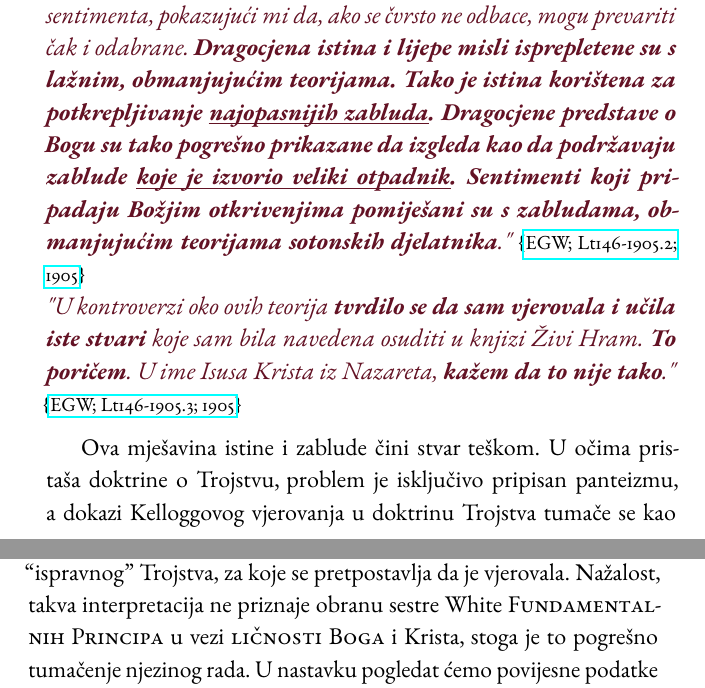
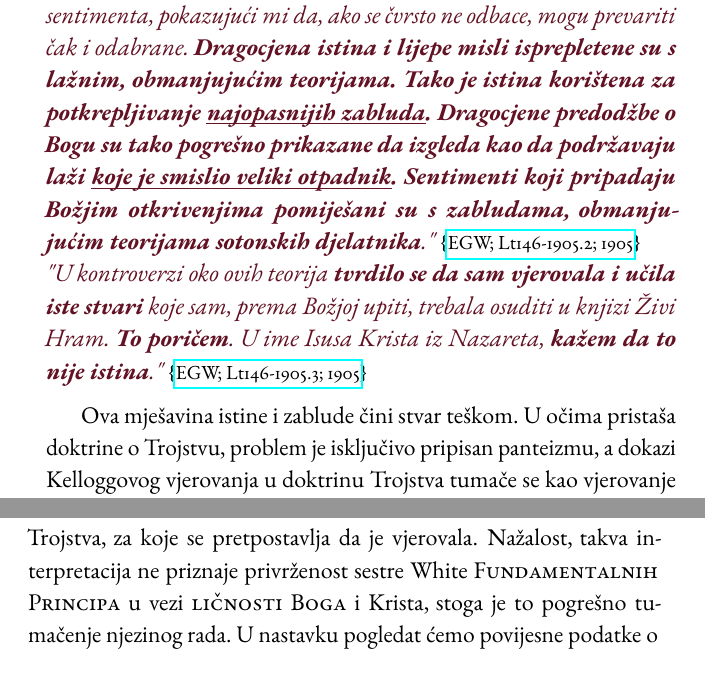
Before and after one commit to forgotten-pillar/the-forgotten-pillar-book, a LaTeX book (main.tex, which reads lang/hr/chapters/chapter15.tex): two parts of pages 127 and 128 of 261, joined at a grey line, cut so that both start at the same text. Compiled offline with pdfLaTeX.

Commit message:
CROATIAN: grammar fixes

```diff
--- a/lang/hr/chapters/chapter15.tex
+++ b/lang/hr/chapters/chapter15.tex
@@ -4,11 +4,11 @@ Ključni problem Kellogg-ove kontroverze bili su sentimenti o \emcap{ličnosti B
 
 U sljedećem poglavlju želimo vam predstaviti vezu između Kelloggove kontroverze i doktrine o Trojstvu. Važno je naglasiti da Živi Hram ne sadrži ovu doktrinu kako se ona danas vjeruje. Glavni problem s Kelloggovim učenjem bio je \textit{odstupanje} od \emcap{Fundamentalnih Principa}, koji su bili temelj naše vjere. Informacije koje ćemo vam predstaviti otkrivaju da je dr. Kellogg opravdao svoje postupke odstupanjem od temelja kroz svoje vjerovanje u doktrinu o Trojstvu. Ovo nije teško vidjeti kada prepoznamo da su \emcap{Fundamentalni Principi} bili ne-trinitarijanski. Stoga, naš glavni fokus ne bi trebao biti prepoznavanje Trojstva u Kelloggovim argumentima, već u razumijevanju razlika između Kelloggovih učenja i učenja \emcap{Fundamentalnih Principa} u vezi s \egwinline{ličnosti Boga i gdje je Njegova prisutnost}[SpTB02 51.3; 1903][https://egwwritings.org/read?panels=p417.262]. Drugim riječima, koji su to koraci koje je Kellogg napravio odstupajući od temelja naše vjere? Ovaj pristup zagovara Duh Proroštva i pomoći će nam da izbjegnemo spekulacije u vezi s Kelloggovim motivima—pomoći će nam da se usredotočimo na istinu. Ellen White nam govori da u Živom Hramu postoje mnoge dobre stvari, ali su pomiješane s lažnim, obmanjujućim teorijama o \emcap{ličnosti Boga} i \emcap{Krista}.
 
-\egw{\textbf{Knjiga Živi hram sadrži lažne, \underline{obmanjujuće sentimente o ličnosti Boga i Krista}}. Gospodin mi je otvorio pravo značenje tih sentimenta, pokazujući mi da, ako se čvrsto ne odbace, mogu prevariti čak i odabrane. \textbf{Dragocjena istina i lijepe misli isprepletene su s lažnim, obmanjujućim teorijama. Tako je istina korištena za potkrepljivanje \underline{najopasnijih zabluda}. Dragocjene predstave o Bogu su tako pogrešno prikazane da izgleda kao da podržavaju zablude \underline{koje je izvorio veliki otpadnik}. Sentimenti koji pripadaju Božjim otkrivenjima pomiješani su s zabludama, obmanjujućim teorijama sotonskih djelatnika}.}[Lt146-1905.2; 1905][https://egwwritings.org/read?panels=p9430.8]
+\egw{\textbf{Knjiga Živi hram sadrži lažne, \underline{obmanjujuće sentimente o ličnosti Boga i Krista}}. Gospodin mi je otvorio pravo značenje tih sentimenta, pokazujući mi da, ako se čvrsto ne odbace, mogu prevariti čak i odabrane. \textbf{Dragocjena istina i lijepe misli isprepletene su s lažnim, obmanjujućim teorijama. Tako je istina korištena za potkrepljivanje \underline{najopasnijih zabluda}. Dragocjene predodžbe o Bogu su tako pogrešno prikazane da izgleda kao da podržavaju laži \underline{koje je smislio veliki otpadnik}. Sentimenti koji pripadaju Božjim otkrivenjima pomiješani su s zabludama, obmanjujućim teorijama sotonskih djelatnika}.}[Lt146-1905.2; 1905][https://egwwritings.org/read?panels=p9430.8]
 
-\egwnogap{U kontroverzi oko ovih teorija \textbf{tvrdilo se da sam vjerovala i učila iste stvari} koje sam bila navedena osuditi u knjizi Živi Hram. \textbf{To poričem}. U ime Isusa Krista iz Nazareta, \textbf{kažem da to nije tako}.}[Lt146-1905.3; 1905][https://egwwritings.org/read?panels=p9430.9]
+\egwnogap{U kontroverzi oko ovih teorija \textbf{tvrdilo se da sam vjerovala i učila iste stvari} koje sam, prema Božjoj upiti, trebala osuditi u knjizi Živi Hram. \textbf{To poričem}. U ime Isusa Krista iz Nazareta, \textbf{kažem da to nije istina}.}[Lt146-1905.3; 1905][https://egwwritings.org/read?panels=p9430.9]
 
-Ova mješavina istine i zablude čini stvar teškom. U očima pristaša doktrine o Trojstvu, problem je isključivo pripisan panteizmu, a dokazi Kelloggovog vjerovanja u doktrinu Trojstva tumače se kao vjerovanje u lažno Trojstvo\footnote{Whidden, Woodrow W, et al. \textit{The Trinity : Understanding God's Love, His Plan of Salvation, and Christian Relationships}. Hagerstown, Md, Review And Herald Pub. Association, 2002., p. 217}. Ukor sestre White pripisuje se obrani “ispravnog” Trojstva, za koje se pretpostavlja da je vjerovala. Nažalost, takva interpretacija ne priznaje obranu sestre White \emcap{Fundamentalnih Principa} u vezi \emcap{ličnosti Boga} i Krista, stoga je to pogrešno tumačenje njezinog rada. U nastavku pogledat ćemo povijesne podatke o povezanosti dr. Kellogga s doktrinom o Trojstvu iz perspektive adventističke istine o \emcap{ličnosti Boga}, koja je činila temelj naše vjere. S ovom perspektivom, vjerujemo da će povijesni podaci zasjati u novom svjetlu i potaknuti iskren i konstruktivan dijalog u našoj crkvi.
+Ova mješavina istine i zablude čini stvar teškom. U očima pristaša doktrine o Trojstvu, problem je isključivo pripisan panteizmu, a dokazi Kelloggovog vjerovanja u doktrinu Trojstva tumače se kao vjerovanje u lažno Trojstvo\footnote{Whidden, Woodrow W, et al. \textit{The Trinity : Understanding God's Love, His Plan of Salvation, and Christian Relationships}. Hagerstown, Md, Review And Herald Pub. Association, 2002., p. 217}. Ukor sestre White pripisuje se obrani “ispravnog” Trojstva, za koje se pretpostavlja da je vjerovala. Nažalost, takva interpretacija ne priznaje privrženost sestre White \emcap{Fundamentalnih Principa} u vezi \emcap{ličnosti Boga} i Krista, stoga je to pogrešno tumačenje njezinog rada. U nastavku pogledat ćemo povijesne podatke o povezanosti dr. Kellogga s doktrinom o Trojstvu iz perspektive adventističke istine o \emcap{ličnosti Boga}, koja je činila temelj naše vjere. S ovom perspektivom, vjerujemo da će povijesni podaci zasjati u novom svjetlu i potaknuti iskren i konstruktivan dijalog u našoj crkvi.
 
 \section*{Prepiska Dr. Kellogga i brata Butlera}
 
```
Also changed, not shown: lang/en/chapters/chapter14.tex (+2 -2 lines), lang/hr/chapters/chapter14.tex (+2 -2 lines), lang/hr/chapters/chapter15.tex (2 more changed lines), 2 other files.
